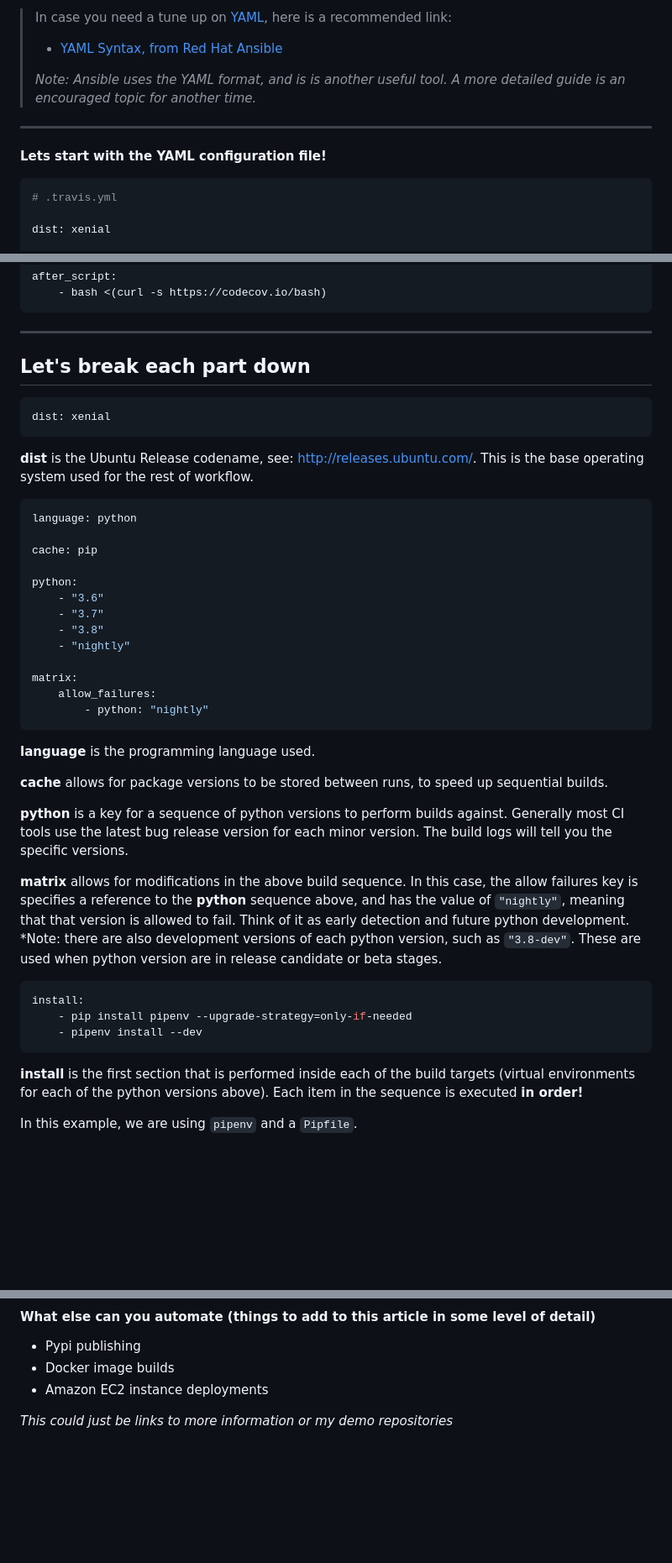
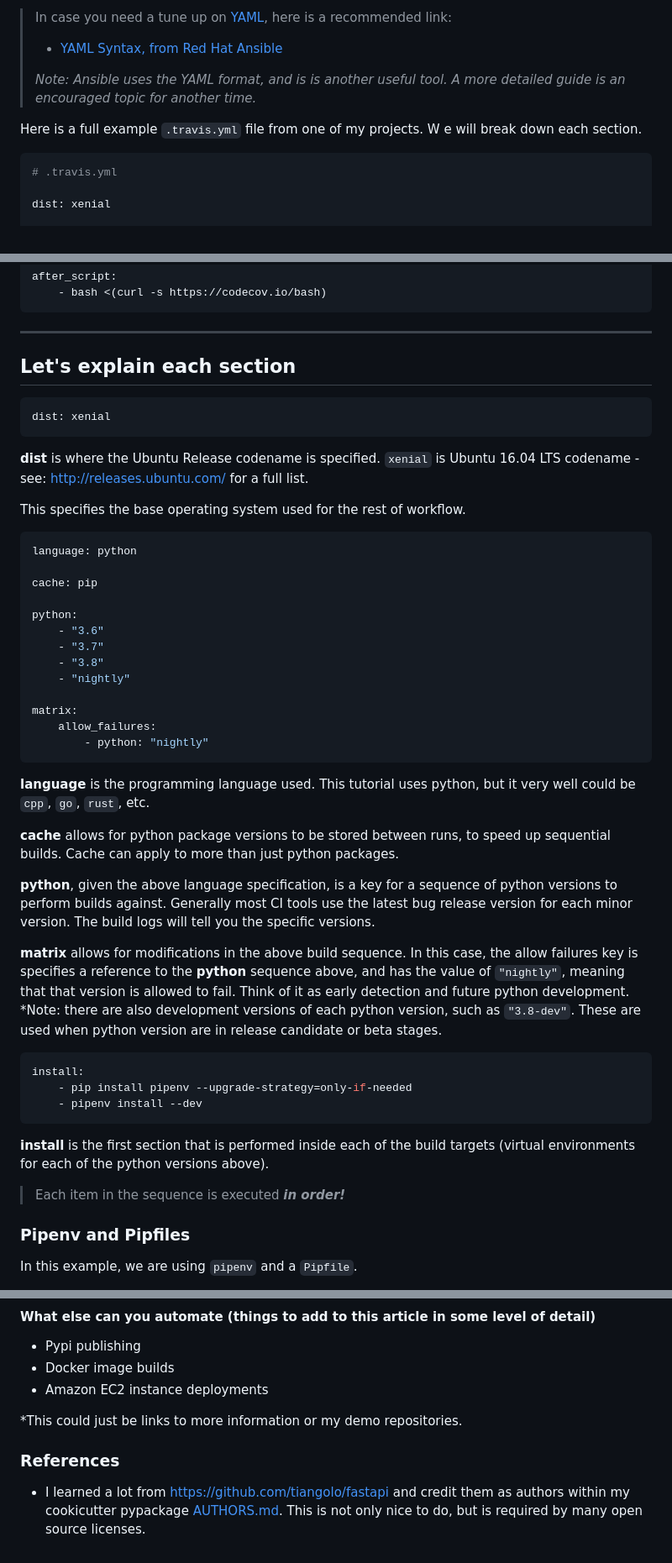
Before and after one commit to iancleary/nuxtjs-contentful-blog, a Markdown page: blog/introduction-to-ci-cd.md, 3 parts joined by grey strips. Shown: that part at 84% size. Drawn GitHub-style; blank space fills up the shorter version.

````diff
--- a/blog/introduction-to-ci-cd.md
+++ b/blog/introduction-to-ci-cd.md
@@ -37,11 +50,11 @@ You should have basic knowledge about Github, Python, pytest, and how to use the
 > In case you need a tune up on [YAML](https://en.wikipedia.org/wiki/YAML), here is a recommended link:
+>
 > - [YAML Syntax, from Red Hat Ansible](https://docs.ansible.com/ansible/latest/reference_appendices/YAMLSyntax.html)
 >
 > *Note: Ansible uses the YAML format, and is is another useful tool. A more detailed guide is an encouraged topic for another time.*
 
------
-
-**Lets start with the YAML configuration file!**
+Here is a full example `.travis.yml` file from one of my projects. W
+e will break down each section.
 
 ```yaml
 # .travis.yml
@@ -75,13 +88,15 @@ after_script:
 
 -----
 
-## Let's break each part down
+## Let's explain each section
 
 ```yaml
 dist: xenial
 ```
 
-**dist** is the Ubuntu Release codename, see: http://releases.ubuntu.com/. This is the base operating system used for the rest of workflow.
+**dist** is where the Ubuntu Release codename is specified. `xenial` is Ubuntu 16.04 LTS codename - see: http://releases.ubuntu.com/ for a full list.
+
+This specifies the  base operating system used for the rest of workflow.
 
 ```yaml
 language: python
@@ -99,11 +114,11 @@ matrix:
         - python: "nightly"
 ```
 
-**language** is the programming language used.
+**language** is the programming language used. This tutorial uses python, but it very well could be `cpp`, `go`, `rust`, etc.
 
-**cache** allows for package versions to be stored between runs, to speed up sequential builds.
+**cache** allows for python package versions to be stored between runs, to speed up sequential builds.  Cache can apply to more than just python packages.
 
-**python** is a key for a sequence of python versions to perform builds against. Generally most CI tools use the latest bug release version for each minor version.  The build logs will tell you the specific versions.
+**python**, given the above language specification, is a key for a sequence of python versions to perform builds against. Generally most CI tools use the latest bug release version for each minor version.  The build logs will tell you the specific versions.
 
 **matrix** allows for modifications in the above build sequence.  In this case, the allow failures key is specifies a reference to the **python** sequence above, and has the value of `"nightly"`, meaning that that version is allowed to fail.  Think of it as early detection and future python development.  *Note: there are also development versions of each python version, such as `"3.8-dev"`.  These are used when python version are in release candidate or beta stages.
 
@@ -113,7 +128,11 @@ install:
     - pipenv install --dev
 ```
 
-**install** is the first section that is performed inside each of the build targets (virtual environments for each of the python versions above).  Each item in the sequence is executed **in order!**
+**install** is the first section that is performed inside each of the build targets (virtual environments for each of the python versions above).
+
+> Each item in the sequence is executed ***in order!***
+
+### Pipenv and Pipfiles
 
 In this example, we are using `pipenv` and a `Pipfile`.
 
@@ -202,4 +254,8 @@ It is a real quality improvement!
 - Docker image builds
 - Amazon EC2 instance deployments
 
-*This could just be links to more information or my demo repositories*
+*This could just be links to more information or my demo repositories.
+
+### References
+
+- I learned a lot from https://github.com/tiangolo/fastapi and credit them as authors within my cookicutter pypackage [AUTHORS.md](https://github.com/iancleary/pypackage/blob/master/%7B%7Bcookiecutter.package_name%7D%7D/AUTHORS.md).  This is not only nice to do, but is required by many open source licenses.
````
Also changed, not shown: other parts of blog/introduction-to-ci-cd.md (+60 -14 lines), blog/images/coding-feelings.jpg (added).
